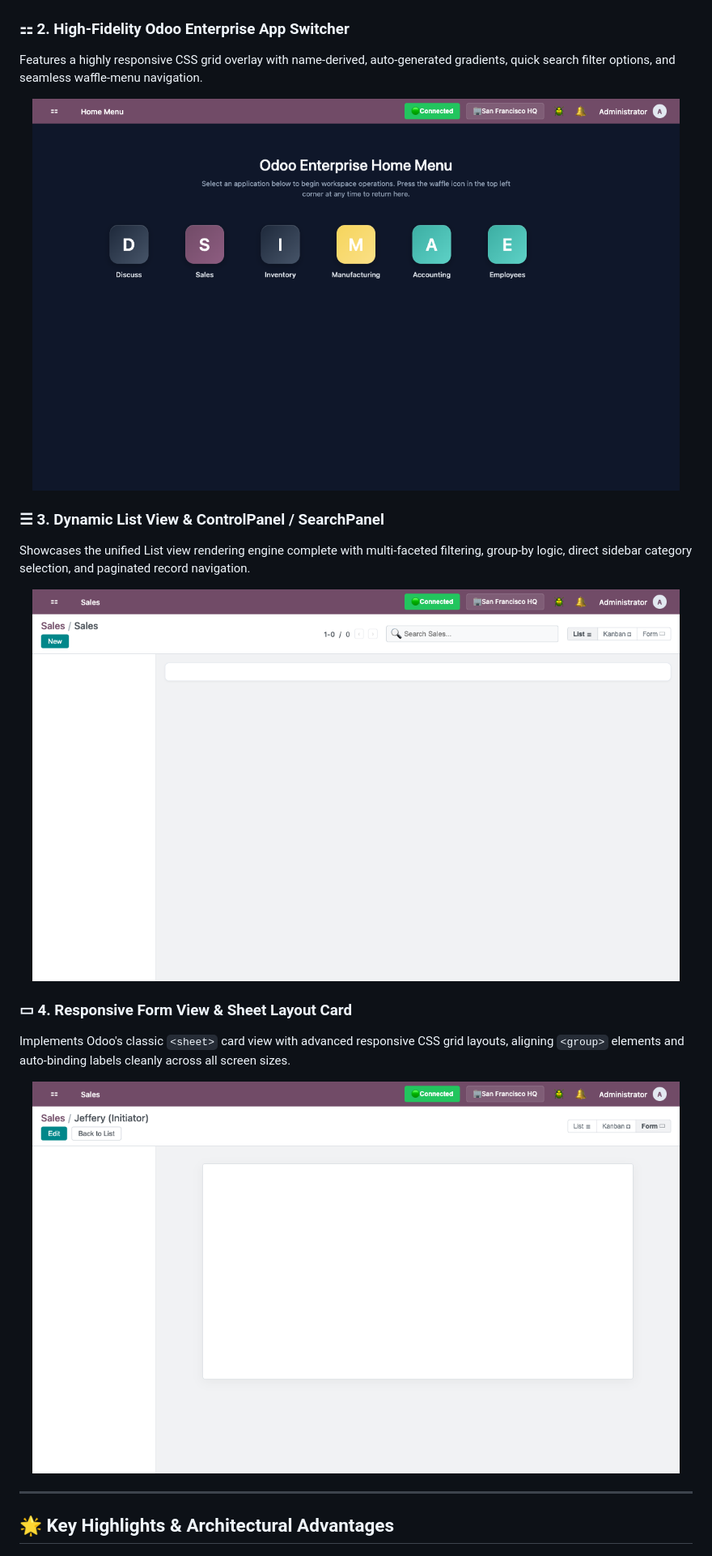
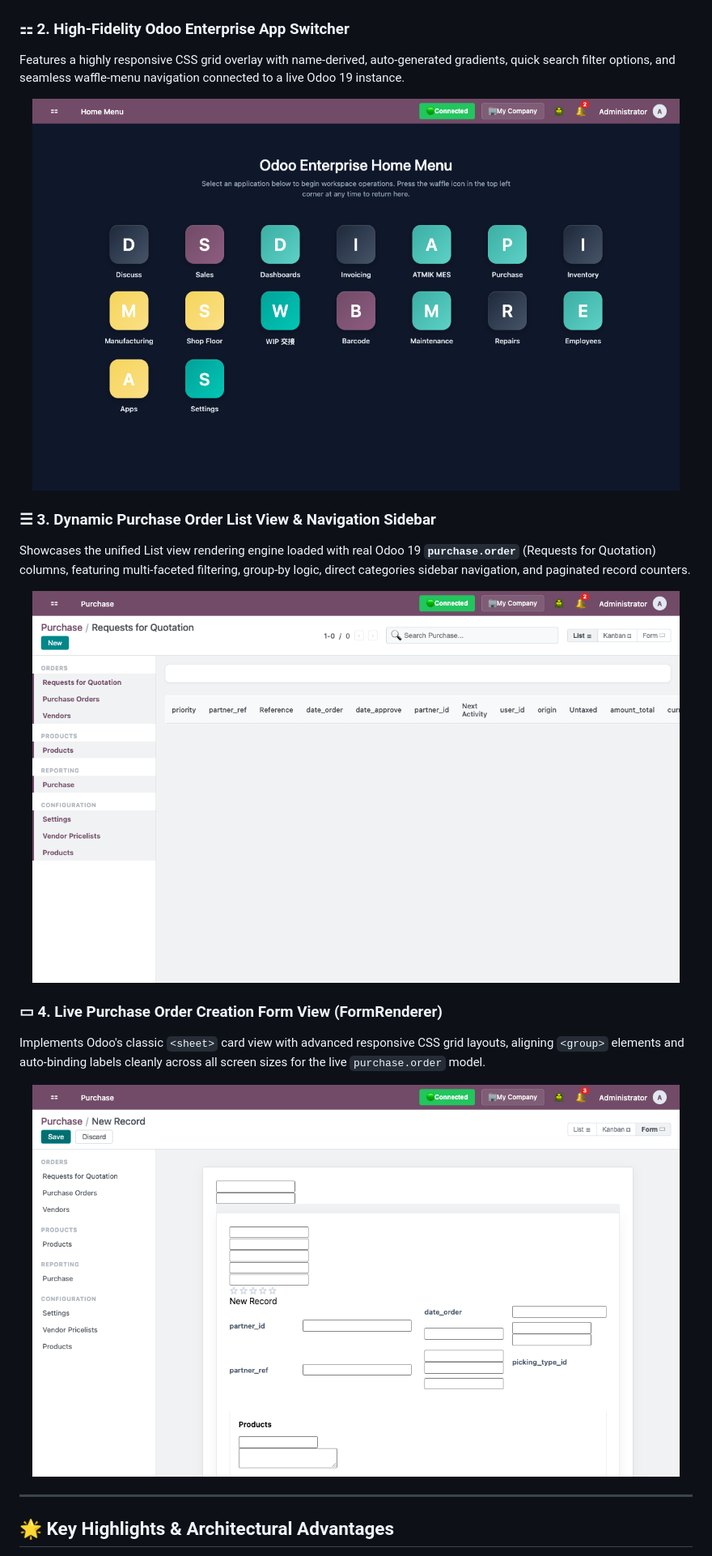
Before and after one commit to jeffery9/odoo-webclient-vue, a Markdown page: README.md, the part around the change. Shown: that part at 81% size. Drawn GitHub-style; pictures changed too: docs/images/app-switcher.png, docs/images/form-view.png, docs/images/list-view.png.

Commit message:
docs(screenshots): update screenshots with real live Odoo 19 purchase.order database views

```diff
--- a/README.md
+++ b/README.md
@@ -21,21 +21,21 @@ The Odoo Enterprise Connect portal supports dynamic server endpoint selection, d
 | <img src="./docs/images/login-portal.png" width="400px" alt="Odoo Web Client Vue - Login Portal"/> | <img src="./docs/images/login-portal-compact.png" width="400px" alt="Odoo Web Client Vue - Compact Login Portal"/> |
 
 ### ⚏ 2. High-Fidelity Odoo Enterprise App Switcher
-Features a highly responsive CSS grid overlay with name-derived, auto-generated gradients, quick search filter options, and seamless waffle-menu navigation.
+Features a highly responsive CSS grid overlay with name-derived, auto-generated gradients, quick search filter options, and seamless waffle-menu navigation connected to a live Odoo 19 instance.
 
 <p align="center">
   <img src="./docs/images/app-switcher.png" width="800px" alt="Odoo Web Client Vue - App Switcher"/>
 </p>
 
-### ☰ 3. Dynamic List View & ControlPanel / SearchPanel
-Showcases the unified List view rendering engine complete with multi-faceted filtering, group-by logic, direct sidebar category selection, and paginated record navigation.
+### ☰ 3. Dynamic Purchase Order List View & Navigation Sidebar
+Showcases the unified List view rendering engine loaded with real Odoo 19 **`purchase.order`** (Requests for Quotation) columns, featuring multi-faceted filtering, group-by logic, direct categories sidebar navigation, and paginated record counters.
 
 <p align="center">
   <img src="./docs/images/list-view.png" width="800px" alt="Odoo Web Client Vue - List View"/>
 </p>
 
-### ▭ 4. Responsive Form View & Sheet Layout Card
-Implements Odoo's classic `<sheet>` card view with advanced responsive CSS grid layouts, aligning `<group>` elements and auto-binding labels cleanly across all screen sizes.
+### ▭ 4. Live Purchase Order Creation Form View (FormRenderer)
+Implements Odoo's classic `<sheet>` card view with advanced responsive CSS grid layouts, aligning `<group>` elements and auto-binding labels cleanly across all screen sizes for the live `purchase.order` model.
 
 <p align="center">
   <img src="./docs/images/form-view.png" width="800px" alt="Odoo Web Client Vue - Form View"/>
```
